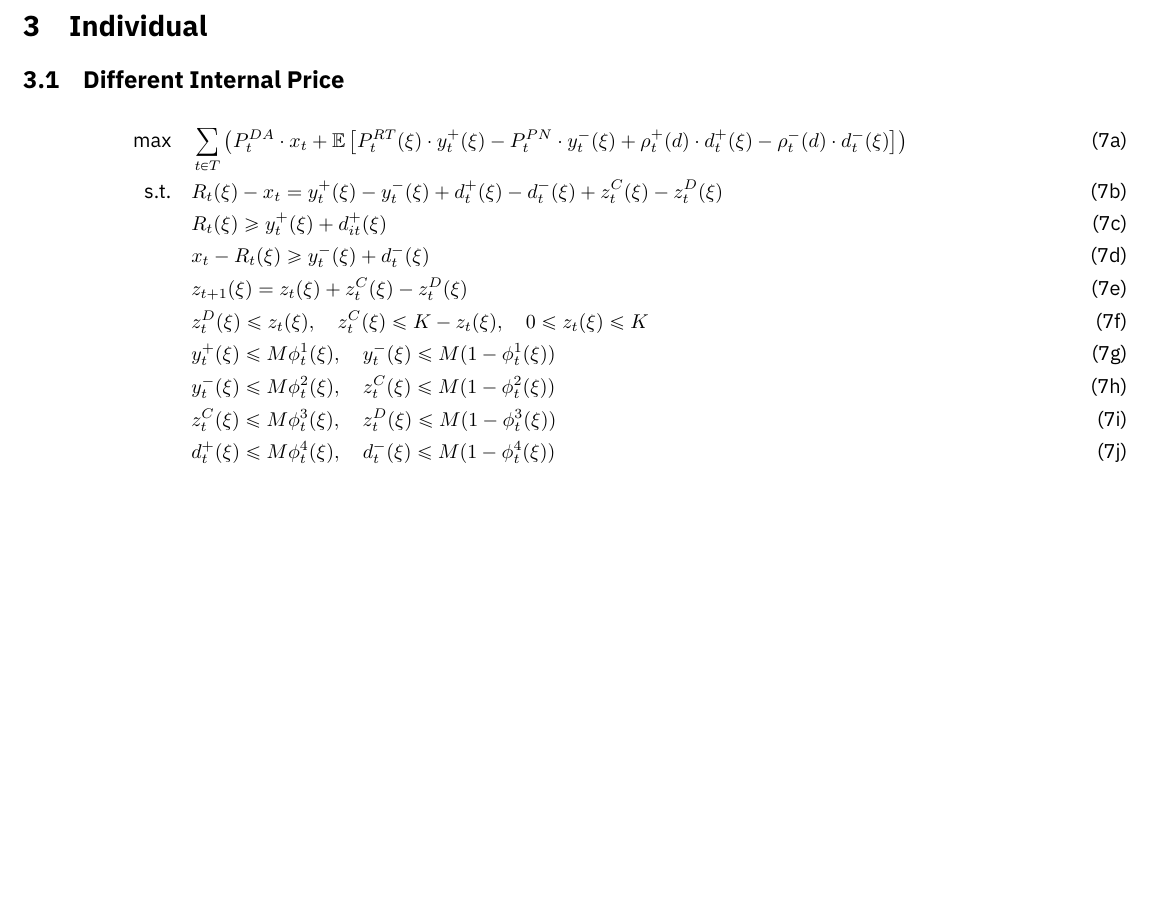
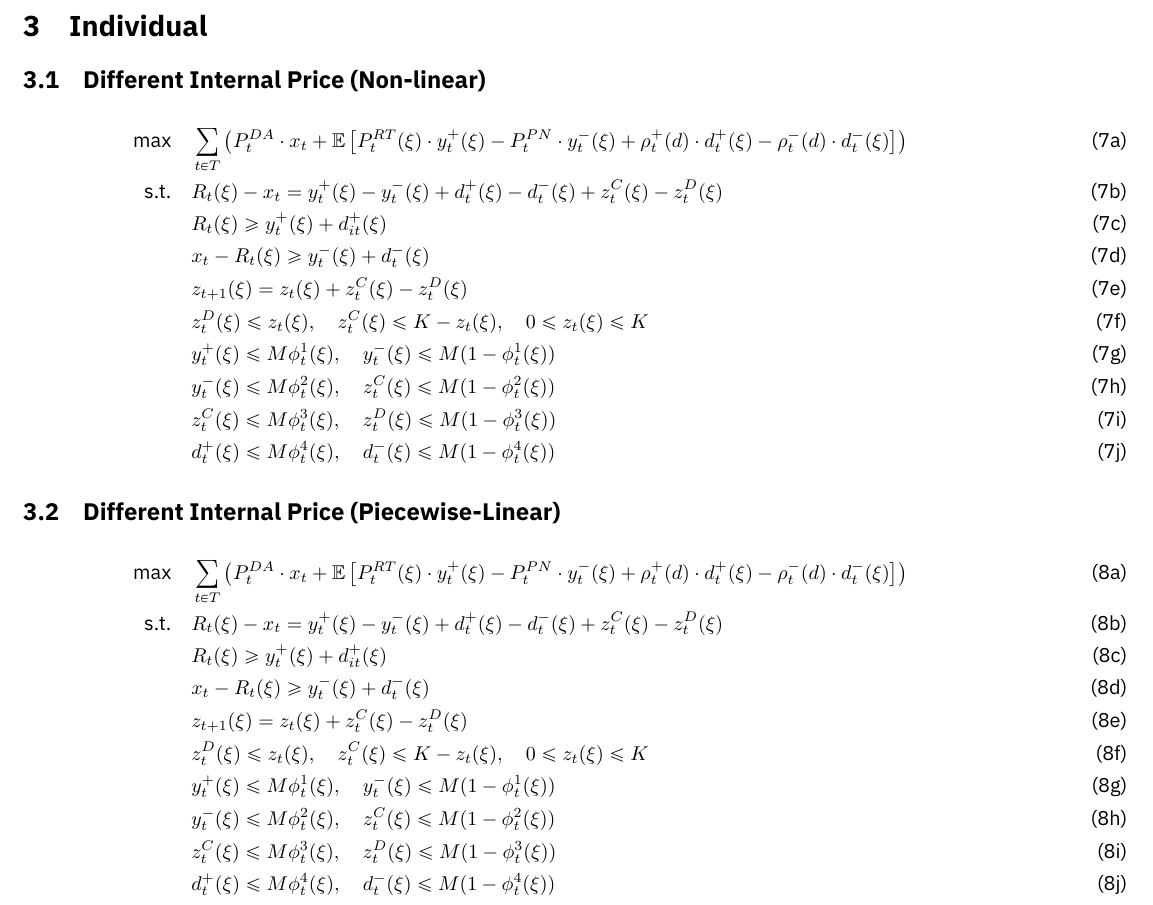
Before and after one commit to syeoyo/der, a LaTeX document (paper/model.tex): part of page 3 of 3, cut so that both start at the same text, the shorter picture padded with empty space. Compiled offline with XeLaTeX.

Commit message:
06021954

```diff
--- a/paper/model.tex
+++ b/paper/model.tex
@@ -109,23 +109,24 @@
 
 \newpage
 \section{Individual}
-% \subsection{Same Internal Price}
-% \begin{subequations}
-%     \begin{align}
-%         \text{max} \quad &\sum_{t\in T}\left(P_t^{DA} \cdot x_{t} + \mathbb{E}\left[P_t^{RT}(\xi) \cdot y^+_{t}(\xi) - P_t^{PN} \cdot y^-_{t}(\xi) + \rho_t(d) \cdot \left(d^+_{t}(\xi) - d^-_{t}(\xi)\right)\right]\right)&\\
-%         \text{s.t.} \quad &R_{t}(\xi) - x_{t} = y_{t}^{+}(\xi) - y_{t}^{-}(\xi) + z^C_{t}(\xi) - z^D_{t}(\xi) + d^+_{t}(\xi) - d^-_{t}(\xi)&\\
-%         & R_{t}(\xi) \geq y^+_t(\xi) + d^+_{it}(\xi)&\\
-%         & x_{t} - R_{t}(\xi) \geq y^-_{t}(\xi) + d^-_{t}(\xi)&\\
-%         &z_{t+1}(\xi) = z_{t}(\xi) + z^C_{t}(\xi) - z^D_{t}(\xi)&\\
-%         &z^D_{t}(\xi) \le z_{t}(\xi), \quad z^C_{t}(\xi) \le K - z_{t}(\xi), \quad 0 \leq z_{t}(\xi) \leq K &\\
-%         &y^+_{t}(\xi) \leq M \phi^1_{t}(\xi), \quad y^-_{t}(\xi) \leq M (1 - \phi^1_{t}(\xi)) &\\
-%         &y^-_{t}(\xi) \leq M \phi^2_{t}(\xi), \quad z^C_{t}(\xi) \leq M (1 - \phi^2_{t}(\xi)) &\\
-%         &z^C_{t}(\xi) \leq M \phi^3_{t}(\xi), \quad z^D_{t}(\xi) \leq M (1 - \phi^3_{t}(\xi)) &\\
-%         &d^+_{t}(\xi) \leq M \phi^4_{t}(\xi), \quad d^-_{t}(\xi) \leq M (1 - \phi^4_{t}(\xi))&
-%     \end{align}
-% \end{subequations}
 
-\subsection{Different Internal Price}
+\subsection{Different Internal Price (Non-linear)}
+\begin{subequations}
+    \begin{align}
+        \text{max} \quad &\sum_{t\in T}\left(P_t^{DA} \cdot x_{t} + \mathbb{E}\left[P_t^{RT}(\xi) \cdot y^+_{t}(\xi) - P_t^{PN} \cdot y^-_{t}(\xi) + \rho^+_t(d) \cdot d^+_{t}(\xi) - \rho^-_t(d) \cdot d^-_{t}(\xi)\right]\right)&\\
+        \text{s.t.} \quad &R_{t}(\xi) - x_{t} = y_{t}^{+}(\xi) - y_{t}^{-}(\xi) + d^+_{t}(\xi) - d^-_{t}(\xi) + z^C_{t}(\xi) - z^D_{t}(\xi) &\\
+        & R_{t}(\xi) \geq y^+_t(\xi) + d^+_{it}(\xi)&\\
+        & x_{t} - R_{t}(\xi) \geq y^-_{t}(\xi) + d^-_{t}(\xi)&\\
+        &z_{t+1}(\xi) = z_{t}(\xi) + z^C_{t}(\xi) - z^D_{t}(\xi)&\\
+        &z^D_{t}(\xi) \le z_{t}(\xi), \quad z^C_{t}(\xi) \le K - z_{t}(\xi), \quad 0 \leq z_{t}(\xi) \leq K &\\
+        &y^+_{t}(\xi) \leq M \phi^1_{t}(\xi), \quad y^-_{t}(\xi) \leq M (1 - \phi^1_{t}(\xi)) &\\
+        &y^-_{t}(\xi) \leq M \phi^2_{t}(\xi), \quad z^C_{t}(\xi) \leq M (1 - \phi^2_{t}(\xi)) &\\
+        &z^C_{t}(\xi) \leq M \phi^3_{t}(\xi), \quad z^D_{t}(\xi) \leq M (1 - \phi^3_{t}(\xi)) &\\
+        &d^+_{t}(\xi) \leq M \phi^4_{t}(\xi), \quad d^-_{t}(\xi) \leq M (1 - \phi^4_{t}(\xi))&
+    \end{align}
+\end{subequations}
+
+\subsection{Different Internal Price (Piecewise-Linear)}
 \begin{subequations}
     \begin{align}
         \text{max} \quad &\sum_{t\in T}\left(P_t^{DA} \cdot x_{t} + \mathbb{E}\left[P_t^{RT}(\xi) \cdot y^+_{t}(\xi) - P_t^{PN} \cdot y^-_{t}(\xi) + \rho^+_t(d) \cdot d^+_{t}(\xi) - \rho^-_t(d) \cdot d^-_{t}(\xi)\right]\right)&\\
```
Also changed, not shown: paper/model.pdf, 1 other file.
